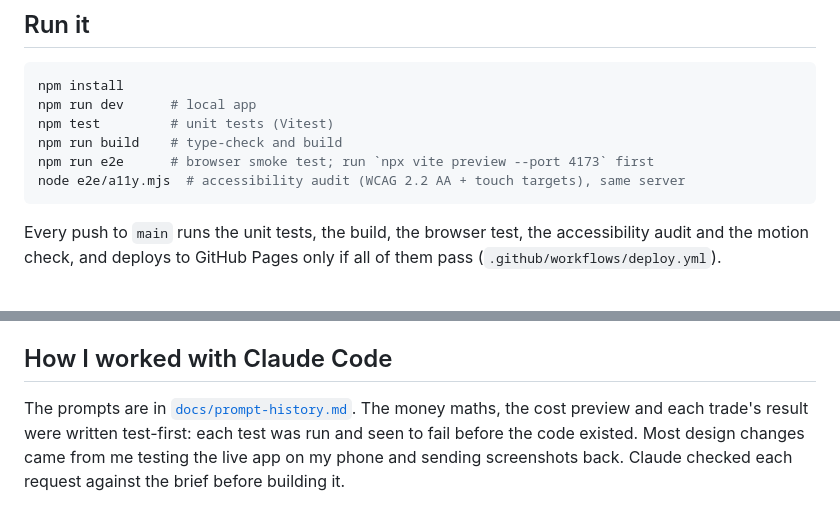
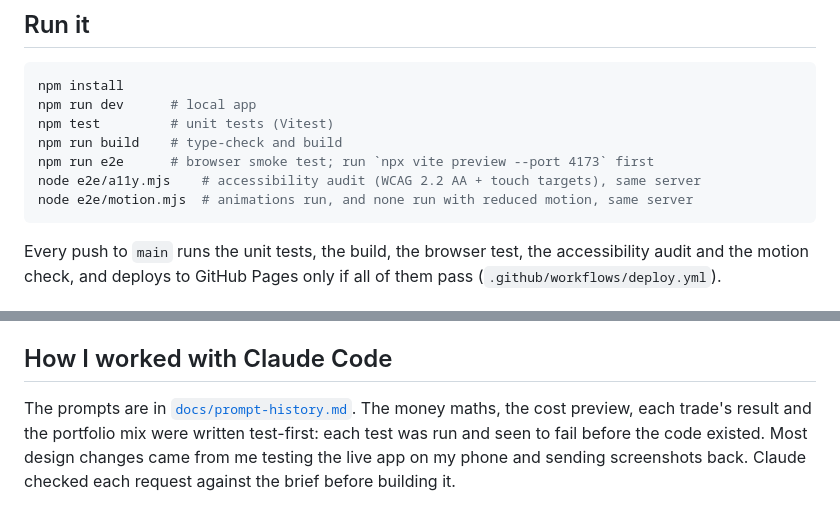
Before and after one commit to 7mxd/souqview-practice-portfolio, a Markdown page: README.md, 2 parts joined by grey strips. Drawn GitHub-style.

````diff
--- a/README.md
+++ b/README.md
@@ -29,7 +29,8 @@ npm run dev      # local app
 npm test         # unit tests (Vitest)
 npm run build    # type-check and build
 npm run e2e      # browser smoke test; run `npx vite preview --port 4173` first
-node e2e/a11y.mjs  # accessibility audit (WCAG 2.2 AA + touch targets), same server
+node e2e/a11y.mjs    # accessibility audit (WCAG 2.2 AA + touch targets), same server
+node e2e/motion.mjs  # animations run, and none run with reduced motion, same server
 ```
 
 Every push to `main` runs the unit tests, the build, the browser test, the accessibility audit and the motion check, and deploys to GitHub Pages only if all of them pass (`.github/workflows/deploy.yml`).
@@ -87,4 +93,4 @@ The app's own mark (rising bars with a seedling) started as a Gemini concept, fr
 
 ## How I worked with Claude Code
 
-The prompts are in [`docs/prompt-history.md`](docs/prompt-history.md). The money maths, the cost preview and each trade's result were written test-first: each test was run and seen to fail before the code existed. Most design changes came from me testing the live app on my phone and sending screenshots back. Claude checked each request against the brief before building it.
+The prompts are in [`docs/prompt-history.md`](docs/prompt-history.md). The money maths, the cost preview, each trade's result and the portfolio mix were written test-first: each test was run and seen to fail before the code existed. Most design changes came from me testing the live app on my phone and sending screenshots back. Claude checked each request against the brief before building it.
````
Also changed, not shown: other parts of README.md (+14 -9 lines), docs/prompt-history.md (+9 -0 lines).
